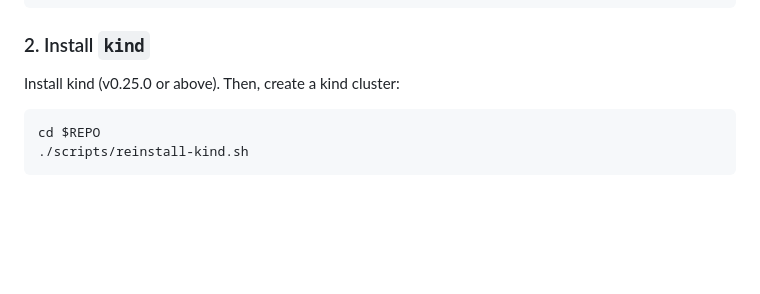
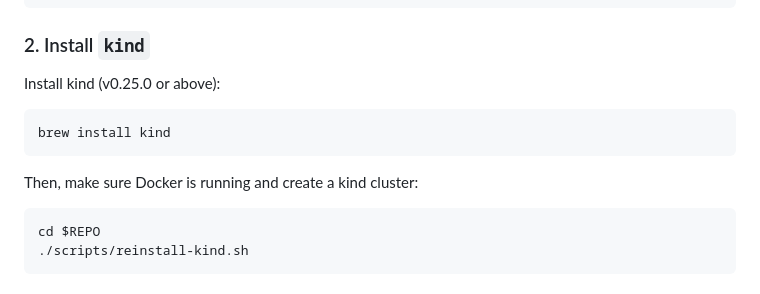
Before and after one commit to kblocksio/portal, a Markdown page: README.md, the part around the change. GitHub-like rendering; blank space fills up the shorter version.

Commit message:
small readme update

````diff
--- a/README.md
+++ b/README.md
@@ -213,7 +213,13 @@ export REPO=$PWD
 
 ### 2. Install `kind`
 
-Install kind (v0.25.0 or above). Then, create a kind cluster:
+Install kind (v0.25.0 or above):
+
+```sh
+brew install kind
+```
+
+Then, make sure Docker is running and create a kind cluster:
 
 ```sh
 cd $REPO
````
